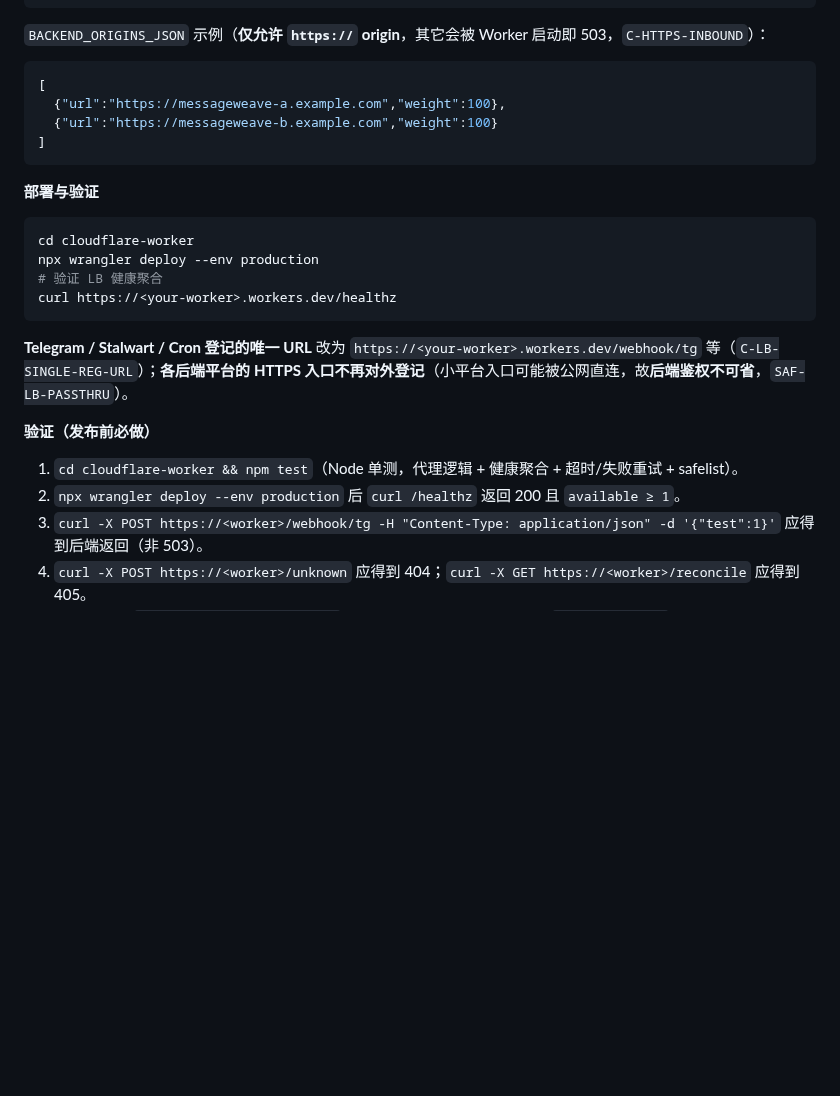
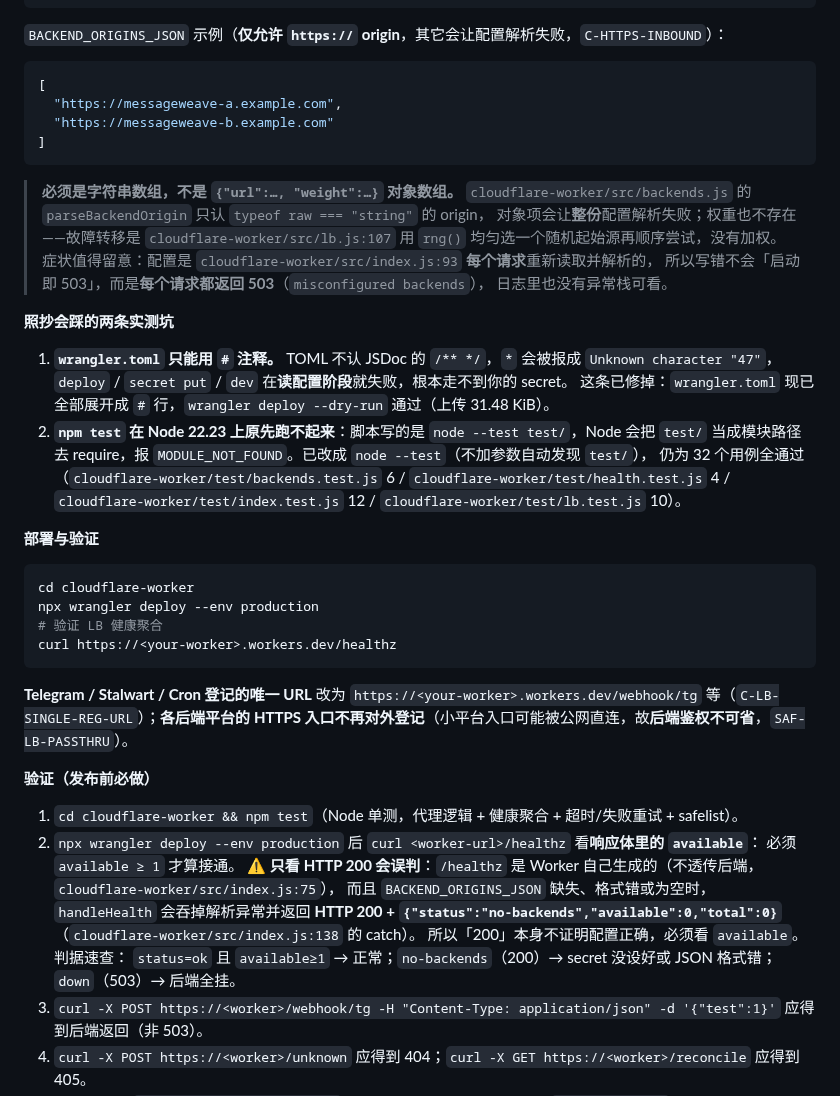
Before and after one commit to anonsaber/MessageWeave, a Markdown page: docs/deployment.md, the part around the change. GitHub-like rendering; blank space fills up the shorter version.

Commit message:
docs: 部署章节标出三个会让首次上线直接失败的坑
- §10.8 的 BACKEND_ORIGINS_JSON 示例用的是 {url,weight} 对象数组，但代码只
  接受字符串数组；且配置是每个请求重新解析的，症状是「每个请求 503」而不是
  「启动即 503」。补上 parseBackendOrigin 的位置与权重不存在的说明
  （lb.js 用 rng() 均匀选起始源）。
- 新增两条实测坑：wrangler.toml 的 JSDoc 注释会让 wrangler 在读配置阶段失败
  （Unknown character 47）；npm test 在 Node 22.23 上 MODULE_NOT_FOUND。
- §10.9 验证第 2 条：/healthz 是 Worker 自生成、不透传后端，且 BACKEND_ORIGINS_JSON
  缺失/格式错/为空时 handleHealth 吞掉解析异常返回 HTTP 200 + no-backends，
  所以只看 200 会误判，必须看响应体的 available。补上三档判据速查。

````diff
--- a/docs/deployment.md
+++ b/docs/deployment.md
@@ -788,14 +788,31 @@ npx wrangler secret put LB_RECONCILE_TIMEOUT_MS # 默认 320000ms，仅 POST /re
 npx wrangler secret put LB_HEALTH_TTL_MS        # 默认 30000ms
 ```
 
-`BACKEND_ORIGINS_JSON` 示例（**仅允许 `https://` origin**，其它会被 Worker 启动即 503，`C-HTTPS-INBOUND`）：
+`BACKEND_ORIGINS_JSON` 示例（**仅允许 `https://` origin**，其它会让配置解析失败，`C-HTTPS-INBOUND`）：
 
 ```json
 [
-  {"url":"https://messageweave-a.example.com","weight":100},
-  {"url":"https://messageweave-b.example.com","weight":100}
+  "https://messageweave-a.example.com",
+  "https://messageweave-b.example.com"
 ]
 ```
+
+> **必须是字符串数组，不是 `{"url":…, "weight":…}` 对象数组。**
+> `cloudflare-worker/src/backends.js` 的 `parseBackendOrigin` 只认 `typeof raw === "string"` 的 origin，
+> 对象项会让**整份**配置解析失败；权重也不存在——故障转移是
+> `cloudflare-worker/src/lb.js:107` 用 `rng()` 均匀选一个随机起始源再顺序尝试，没有加权。
+> 症状值得留意：配置是 `cloudflare-worker/src/index.js:93` **每个请求**重新读取并解析的，
+> 所以写错不会「启动即 503」，而是**每个请求都返回 503**（`misconfigured backends`），
+> 日志里也没有异常栈可看。
+
+**照抄会踩的两条实测坑**
+
+1. **`wrangler.toml` 只能用 `#` 注释。** TOML 不认 JSDoc 的 `/** */`，`*` 会被报成
+   `Unknown character "47"`，`deploy` / `secret put` / `dev` 在**读配置阶段**就失败，根本走不到你的 secret。
+   这条已修掉：`wrangler.toml` 现已全部展开成 `#` 行，`wrangler deploy --dry-run` 通过（上传 31.48 KiB）。
+2. **`npm test` 在 Node 22.23 上原先跑不起来**：脚本写的是 `node --test test/`，Node 会把 `test/`
+   当成模块路径去 require，报 `MODULE_NOT_FOUND`。已改成 `node --test`（不加参数自动发现 `test/`），
+   仍为 32 个用例全通过（`cloudflare-worker/test/backends.test.js` 6 / `cloudflare-worker/test/health.test.js` 4 / `cloudflare-worker/test/index.test.js` 12 / `cloudflare-worker/test/lb.test.js` 10）。
 
 **部署与验证**
 
@@ -810,7 +827,13 @@ curl https://<your-worker>.workers.dev/healthz
 
 **验证（发布前必做）**
 1. `cd cloudflare-worker && npm test`（Node 单测，代理逻辑 + 健康聚合 + 超时/失败重试 + safelist）。
-2. `npx wrangler deploy --env production` 后 `curl /healthz` 返回 200 且 `available ≥ 1`。
+2. `npx wrangler deploy --env production` 后 `curl <worker-url>/healthz` 看**响应体里的 `available`**：
+   必须 `available ≥ 1` 才算接通。
+   ⚠️ **只看 HTTP 200 会误判**：`/healthz` 是 Worker 自己生成的（不透传后端，`cloudflare-worker/src/index.js:75`），
+   而且 `BACKEND_ORIGINS_JSON` 缺失、格式错或为空时，`handleHealth` 会吞掉解析异常并返回
+   **HTTP 200 + `{"status":"no-backends","available":0,"total":0}`**（`cloudflare-worker/src/index.js:138` 的 catch）。
+   所以「200」本身不证明配置正确，必须看 `available`。判据速查：
+   `status=ok` 且 `available≥1` → 正常；`no-backends`（200）→ secret 没设好或 JSON 格式错；`down`（503）→ 后端全挂。
 3. `curl -X POST https://<worker>/webhook/tg -H "Content-Type: application/json" -d '{"test":1}'` 应得到后端返回（非 503）。
 4. `curl -X POST https://<worker>/unknown` 应得到 404；`curl -X GET https://<worker>/reconcile` 应得到 405。
 5. 日志仅出现 `method/path/origin/失败类别`，**绝不**含 header/body/secret（`SAF-LOG-PURITY`）。
````
